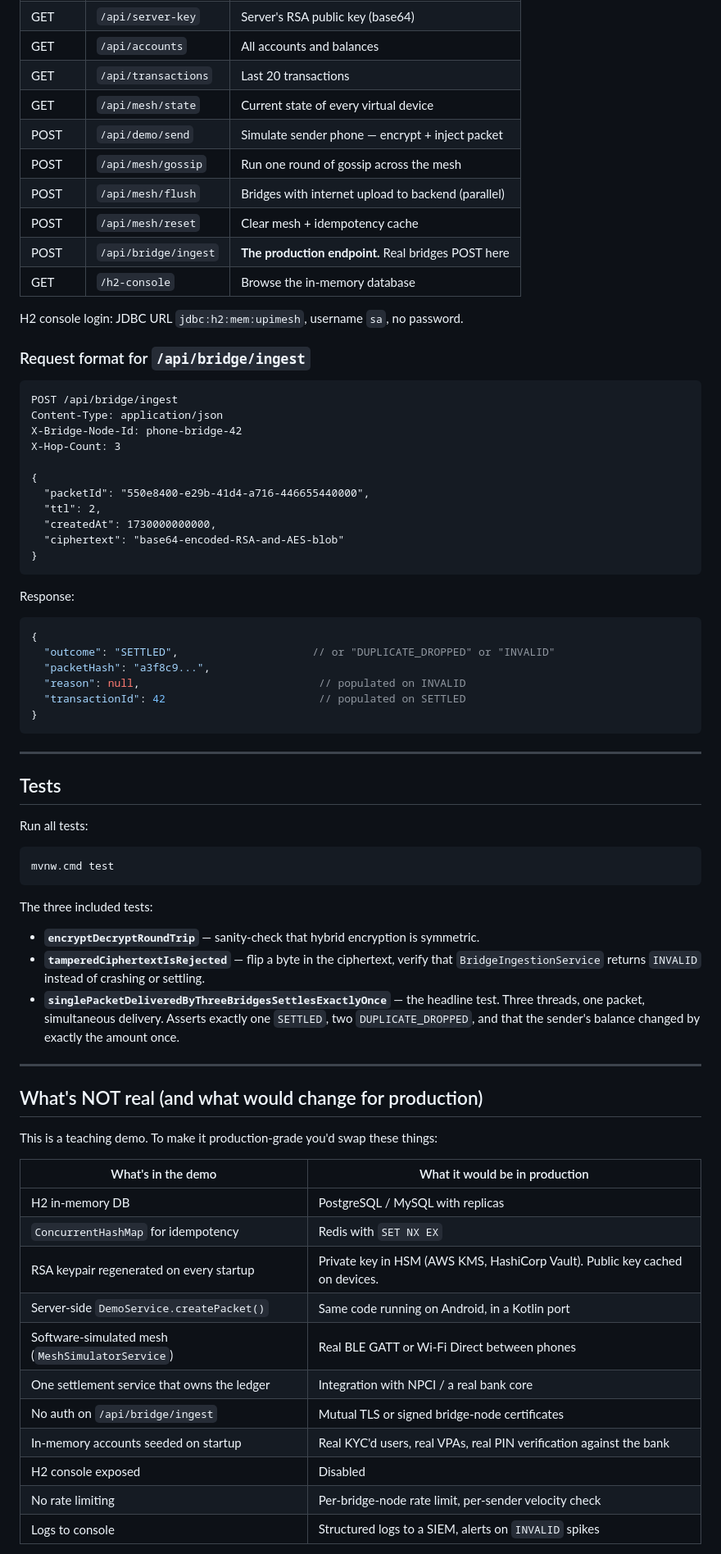
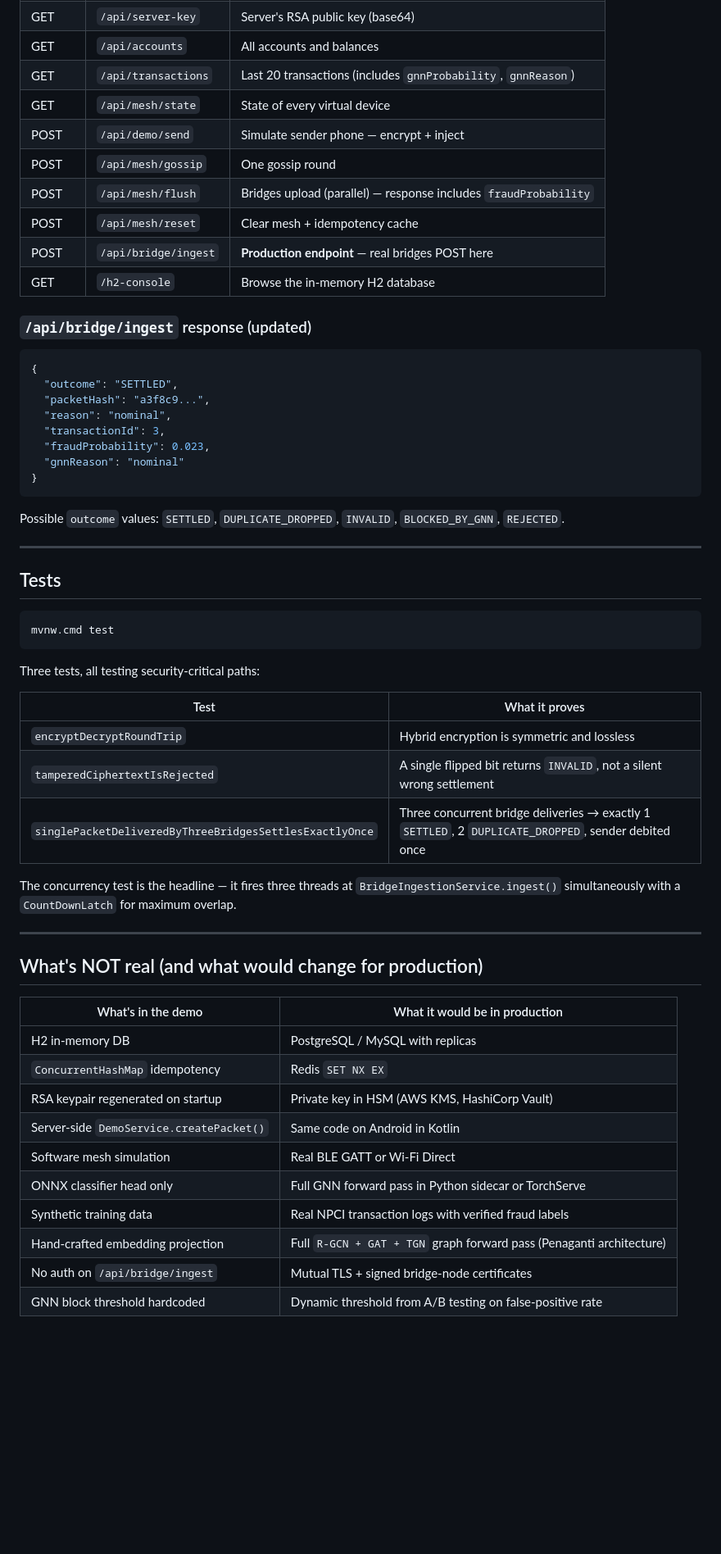
Before and after one commit to SparshKapoor-CODER/GNN_UPI, a Markdown page: README.md, the part around one of its changes. Shown at 82% size. GitHub-like rendering; blank space fills up the shorter version.

Commit message:
Update README to reflect GNN fraud detection integration and enhance demo flow details

````diff
--- a/README.md
+++ b/README.md
@@ -298,74 +357,61 @@ src/test/java/com/demo/upimesh/
 | GET | `/api/server-key` | Server's RSA public key (base64) |
 | GET | `/api/accounts` | All accounts and balances |
-| GET | `/api/transactions` | Last 20 transactions |
-| GET | `/api/mesh/state` | Current state of every virtual device |
-| POST | `/api/demo/send` | Simulate sender phone — encrypt + inject packet |
-| POST | `/api/mesh/gossip` | Run one round of gossip across the mesh |
-| POST | `/api/mesh/flush` | Bridges with internet upload to backend (parallel) |
+| GET | `/api/transactions` | Last 20 transactions (includes `gnnProbability`, `gnnReason`) |
+| GET | `/api/mesh/state` | State of every virtual device |
+| POST | `/api/demo/send` | Simulate sender phone — encrypt + inject |
+| POST | `/api/mesh/gossip` | One gossip round |
+| POST | `/api/mesh/flush` | Bridges upload (parallel) — response includes `fraudProbability` |
 | POST | `/api/mesh/reset` | Clear mesh + idempotency cache |
-| POST | `/api/bridge/ingest` | **The production endpoint.** Real bridges POST here |
-| GET | `/h2-console` | Browse the in-memory database |
+| POST | `/api/bridge/ingest` | **Production endpoint** — real bridges POST here |
+| GET | `/h2-console` | Browse the in-memory H2 database |
 
-H2 console login: JDBC URL `jdbc:h2:mem:upimesh`, username `sa`, no password.
+### `/api/bridge/ingest` response (updated)
 
-### Request format for `/api/bridge/ingest`
-
-```http
-POST /api/bridge/ingest
-Content-Type: application/json
-X-Bridge-Node-Id: phone-bridge-42
-X-Hop-Count: 3
-
+```json
 {
-  "packetId": "550e8400-e29b-41d4-a716-446655440000",
-  "ttl": 2,
-  "createdAt": 1730000000000,
-  "ciphertext": "base64-encoded-RSA-and-AES-blob"
+  "outcome": "SETTLED",
+  "packetHash": "a3f8c9...",
+  "reason": "nominal",
+  "transactionId": 3,
+  "fraudProbability": 0.023,
+  "gnnReason": "nominal"
 }
 ```
 
-Response:
-```json
-{
-  "outcome": "SETTLED",                     // or "DUPLICATE_DROPPED" or "INVALID"
-  "packetHash": "a3f8c9...",
-  "reason": null,                            // populated on INVALID
-  "transactionId": 42                        // populated on SETTLED
-}
-```
+Possible `outcome` values: `SETTLED`, `DUPLICATE_DROPPED`, `INVALID`, `BLOCKED_BY_GNN`, `REJECTED`.
 
 ---
 
 ## Tests
 
-Run all tests:
-```
+```cmd
 mvnw.cmd test
 ```
 
-The three included tests:
+Three tests, all testing security-critical paths:
 
-- **`encryptDecryptRoundTrip`** — sanity-check that hybrid encryption is symmetric.
-- **`tamperedCiphertextIsRejected`** — flip a byte in the ciphertext, verify that `BridgeIngestionService` returns `INVALID` instead of crashing or settling.
-- **`singlePacketDeliveredByThreeBridgesSettlesExactlyOnce`** — the headline test. Three threads, one packet, simultaneous delivery. Asserts exactly one `SETTLED`, two `DUPLICATE_DROPPED`, and that the sender's balance changed by exactly the amount once.
+| Test | What it proves |
+|---|---|
+| `encryptDecryptRoundTrip` | Hybrid encryption is symmetric and lossless |
+| `tamperedCiphertextIsRejected` | A single flipped bit returns `INVALID`, not a silent wrong settlement |
+| `singlePacketDeliveredByThreeBridgesSettlesExactlyOnce` | Three concurrent bridge deliveries → exactly 1 `SETTLED`, 2 `DUPLICATE_DROPPED`, sender debited once |
+
+The concurrency test is the headline — it fires three threads at `BridgeIngestionService.ingest()` simultaneously with a `CountDownLatch` for maximum overlap.
 
 ---
 
 ## What's NOT real (and what would change for production)
 
-This is a teaching demo. To make it production-grade you'd swap these things:
-
 | What's in the demo | What it would be in production |
 |---|---|
 | H2 in-memory DB | PostgreSQL / MySQL with replicas |
-| `ConcurrentHashMap` for idempotency | Redis with `SET NX EX` |
-| RSA keypair regenerated on every startup | Private key in HSM (AWS KMS, HashiCorp Vault). Public key cached on devices. |
-| Server-side `DemoService.createPacket()` | Same code running on Android, in a Kotlin port |
-| Software-simulated mesh (`MeshSimulatorService`) | Real BLE GATT or Wi-Fi Direct between phones |
-| One settlement service that owns the ledger | Integration with NPCI / a real bank core |
-| No auth on `/api/bridge/ingest` | Mutual TLS or signed bridge-node certificates |
-| In-memory accounts seeded on startup | Real KYC'd users, real VPAs, real PIN verification against the bank |
-| H2 console exposed | Disabled |
-| No rate limiting | Per-bridge-node rate limit, per-sender velocity check |
-| Logs to console | Structured logs to a SIEM, alerts on `INVALID` spikes |
+| `ConcurrentHashMap` idempotency | Redis `SET NX EX` |
+| RSA keypair regenerated on startup | Private key in HSM (AWS KMS, HashiCorp Vault) |
+| Server-side `DemoService.createPacket()` | Same code on Android in Kotlin |
+| Software mesh simulation | Real BLE GATT or Wi-Fi Direct |
+| ONNX classifier head only | Full GNN forward pass in Python sidecar or TorchServe |
+| Synthetic training data | Real NPCI transaction logs with verified fraud labels |
+| Hand-crafted embedding projection | Full `R-GCN + GAT + TGN` graph forward pass (Penaganti architecture) |
+| No auth on `/api/bridge/ingest` | Mutual TLS + signed bridge-node certificates |
+| GNN block threshold hardcoded | Dynamic threshold from A/B testing on false-positive rate |
 
````
Also changed, not shown: other parts of README.md (+261 -199 lines).
